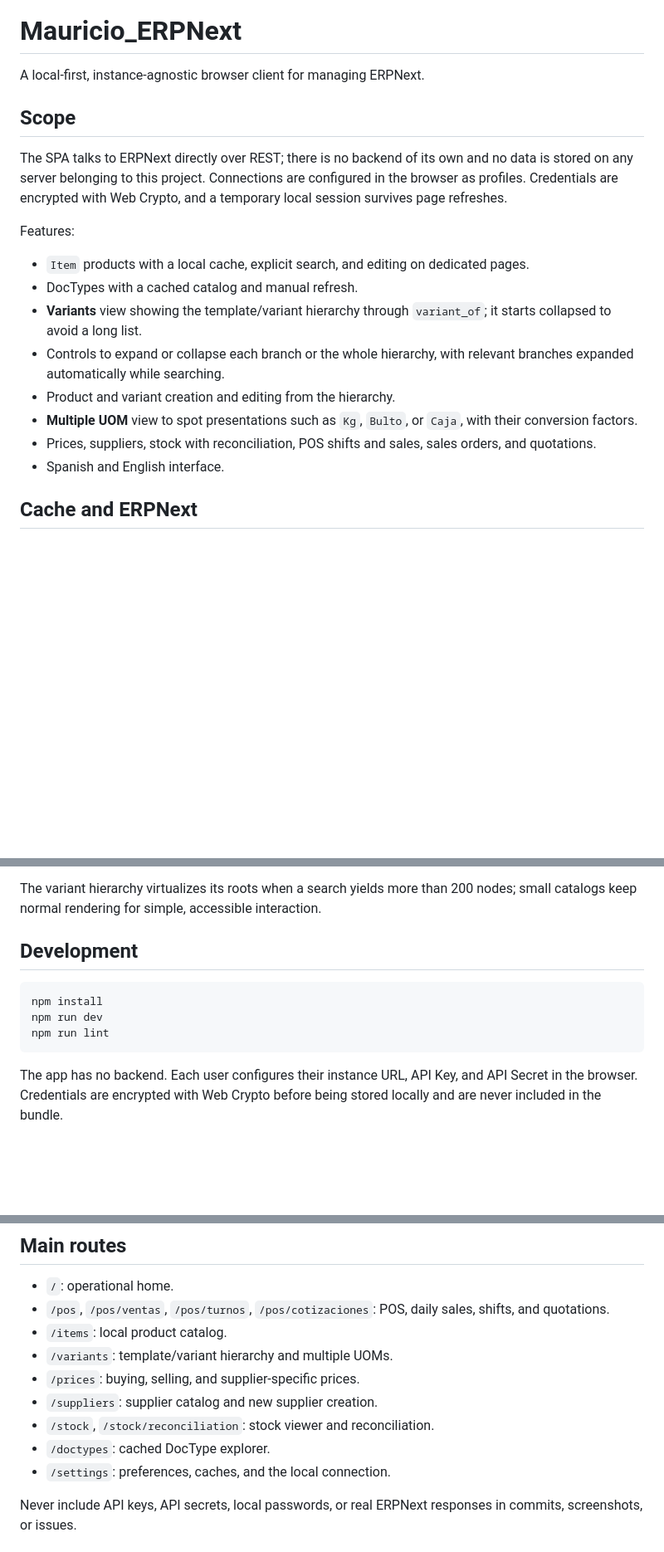
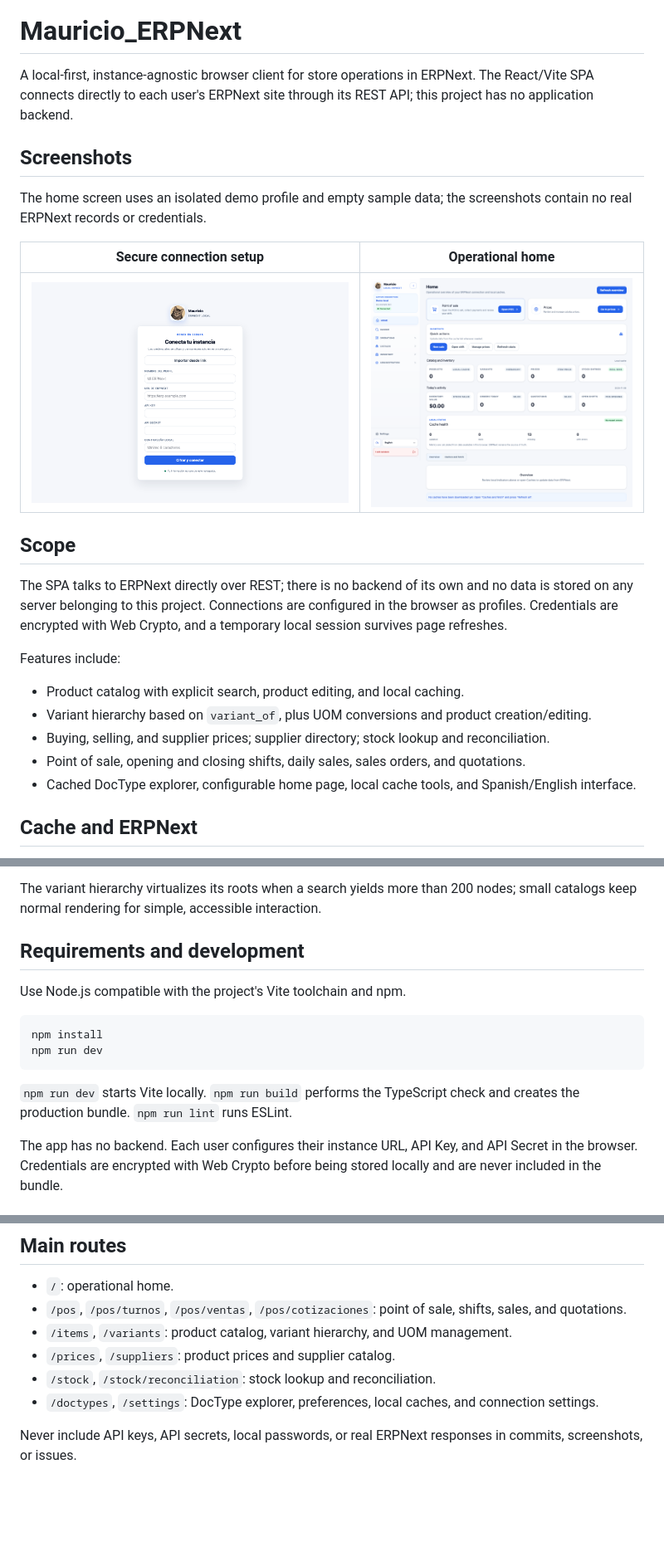
Before and after one commit to roncuevas/Mauricio_ERPNext, a Markdown page: README.md, 3 parts joined by grey strips. Shown at 83% size. Rendered like a GitHub page; pictures changed too: docs/screenshots/conexion.png (added), docs/screenshots/inicio.png (added); blank space fills up the shorter version.

Commit message:
docs: update README with app screenshots

````diff
--- a/README.md
+++ b/README.md
@@ -4,22 +4,27 @@
 
 # Mauricio_ERPNext
 
-A local-first, instance-agnostic browser client for managing ERPNext.
+A local-first, instance-agnostic browser client for store operations in ERPNext. The React/Vite SPA connects directly to each user's ERPNext site through its REST API; this project has no application backend.
+
+## Screenshots
+
+The home screen uses an isolated demo profile and empty sample data; the screenshots contain no real ERPNext records or credentials.
+
+| Secure connection setup | Operational home |
+| --- | --- |
+| ![Secure connection form](./docs/screenshots/conexion.png) | ![Mauricio operational home](./docs/screenshots/inicio.png) |
 
 ## Scope
 
 The SPA talks to ERPNext directly over REST; there is no backend of its own and no data is stored on any server belonging to this project. Connections are configured in the browser as profiles. Credentials are encrypted with Web Crypto, and a temporary local session survives page refreshes.
 
-Features:
+Features include:
 
-- `Item` products with a local cache, explicit search, and editing on dedicated pages.
-- DocTypes with a cached catalog and manual refresh.
-- **Variants** view showing the template/variant hierarchy through `variant_of`; it starts collapsed to avoid a long list.
-- Controls to expand or collapse each branch or the whole hierarchy, with relevant branches expanded automatically while searching.
-- Product and variant creation and editing from the hierarchy.
-- **Multiple UOM** view to spot presentations such as `Kg`, `Bulto`, or `Caja`, with their conversion factors.
-- Prices, suppliers, stock with reconciliation, POS shifts and sales, sales orders, and quotations.
-- Spanish and English interface.
+- Product catalog with explicit search, product editing, and local caching.
+- Variant hierarchy based on `variant_of`, plus UOM conversions and product creation/editing.
+- Buying, selling, and supplier prices; supplier directory; stock lookup and reconciliation.
+- Point of sale, opening and closing shifts, daily sales, sales orders, and quotations.
+- Cached DocType explorer, configurable home page, local cache tools, and Spanish/English interface.
 
 ## Cache and ERPNext
 
@@ -33,13 +38,16 @@ Local caches are kept in IndexedDB per profile. Successful edits may update an e
 
 The variant hierarchy virtualizes its roots when a search yields more than 200 nodes; small catalogs keep normal rendering for simple, accessible interaction.
 
-## Development
+## Requirements and development
+
+Use Node.js compatible with the project's Vite toolchain and npm.
 
 ```bash
 npm install
 npm run dev
-npm run lint
 ```
+
+`npm run dev` starts Vite locally. `npm run build` performs the TypeScript check and creates the production bundle. `npm run lint` runs ESLint.
 
 The app has no backend. Each user configures their instance URL, API Key, and API Secret in the browser. Credentials are encrypted with Web Crypto before being stored locally and are never included in the bundle.
 
@@ -88,14 +96,11 @@ The ERPNext instance must allow CORS from the domain where the SPA is deployed.
 ## Main routes
 
 - `/`: operational home.
-- `/pos`, `/pos/ventas`, `/pos/turnos`, `/pos/cotizaciones`: POS, daily sales, shifts, and quotations.
-- `/items`: local product catalog.
-- `/variants`: template/variant hierarchy and multiple UOMs.
-- `/prices`: buying, selling, and supplier-specific prices.
-- `/suppliers`: supplier catalog and new supplier creation.
-- `/stock`, `/stock/reconciliation`: stock viewer and reconciliation.
-- `/doctypes`: cached DocType explorer.
-- `/settings`: preferences, caches, and the local connection.
+- `/pos`, `/pos/turnos`, `/pos/ventas`, `/pos/cotizaciones`: point of sale, shifts, sales, and quotations.
+- `/items`, `/variants`: product catalog, variant hierarchy, and UOM management.
+- `/prices`, `/suppliers`: product prices and supplier catalog.
+- `/stock`, `/stock/reconciliation`: stock lookup and reconciliation.
+- `/doctypes`, `/settings`: DocType explorer, preferences, local caches, and connection settings.
 
 Never include API keys, API secrets, local passwords, or real ERPNext responses in commits, screenshots, or issues.
 
````
